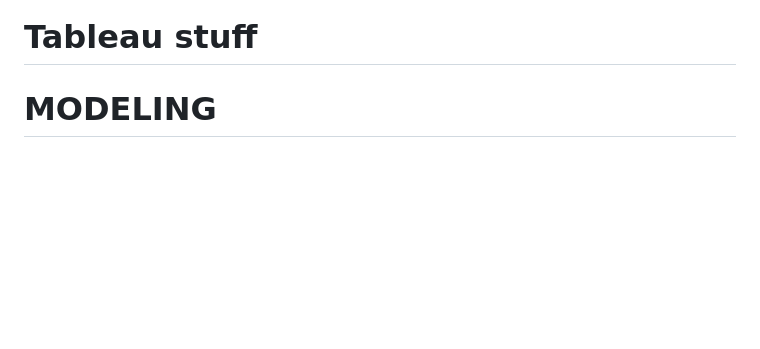
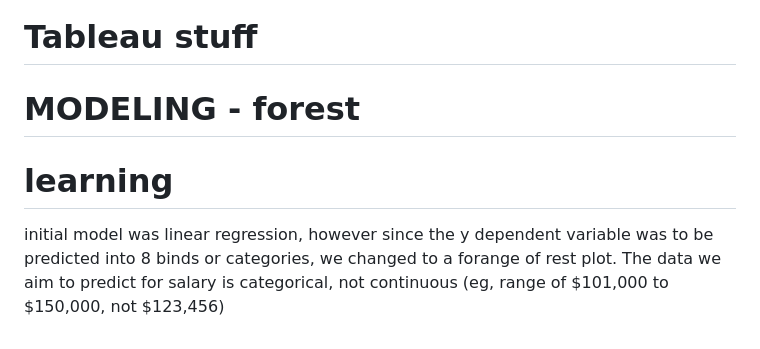
Before and after one commit to CMccormick0003/Data_Science_Salary_Trends, a Markdown page: README.md, the part around the change printed below. GitHub-like rendering; blank space fills up the shorter version.

```diff
--- a/README.md
+++ b/README.md
@@ -149,4 +149,7 @@ we don't knwo if the salary is salary only or includes other benefits, total com
 
 # ANALYSES
 # Tableau stuff
-# MODELING
+# MODELING - forest
+
+# learning
+initial model was linear regression, however since the y dependent variable was to be predicted into 8 binds or categories, we changed to a forange of rest plot.  The data we aim to predict for salary is categorical, not continuous (eg, range of $101,000 to $150,000, not $123,456)
```
Also changed, not shown: other parts of README.md (+7 -7 lines).
